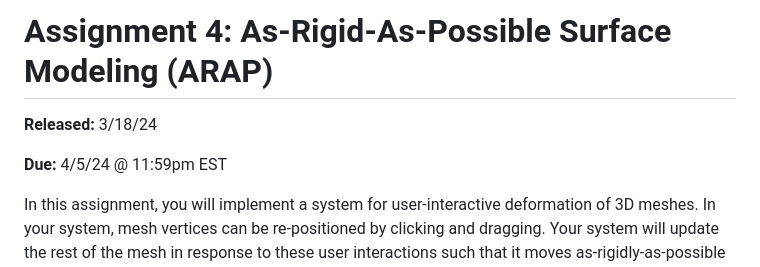
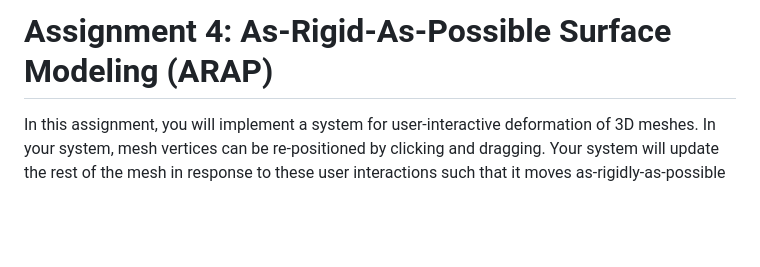
Before and after one commit to brown-cs-224/ARAP-Stencil, a Markdown page: README.md, the part around the change. GitHub-like rendering; blank space fills up the shorter version.

Commit message:
Update README.md
Remove release & due dates.

```diff
--- a/README.md
+++ b/README.md
@@ -1,8 +1,4 @@
 # Assignment 4: As-Rigid-As-Possible Surface Modeling (ARAP)
-
-**Released:** 3/18/24
-
-**Due:** 4/5/24 @ 11:59pm EST
 
 In this assignment, you will implement a system for user-interactive deformation of 3D meshes. In your system, mesh vertices can be re-positioned by clicking and dragging. Your system will update the rest of the mesh in response to these user interactions such that it moves as-rigidly-as-possible (i.e. the deformation it exhibits is close to a rigid transformation). The end result is a deformation that looks physically-plausible, as if the mesh has an underlying rig / skeletal armature.
 
```
